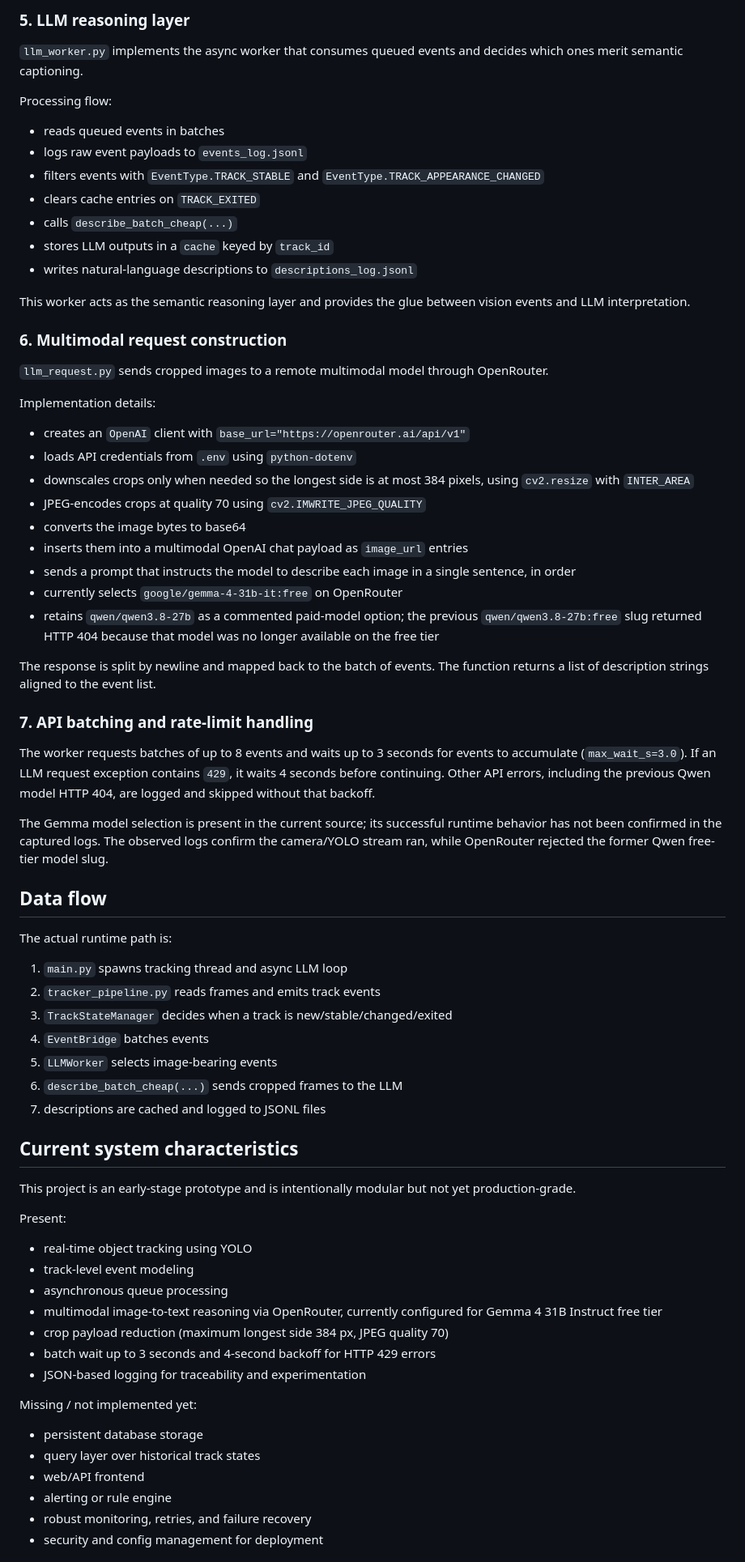
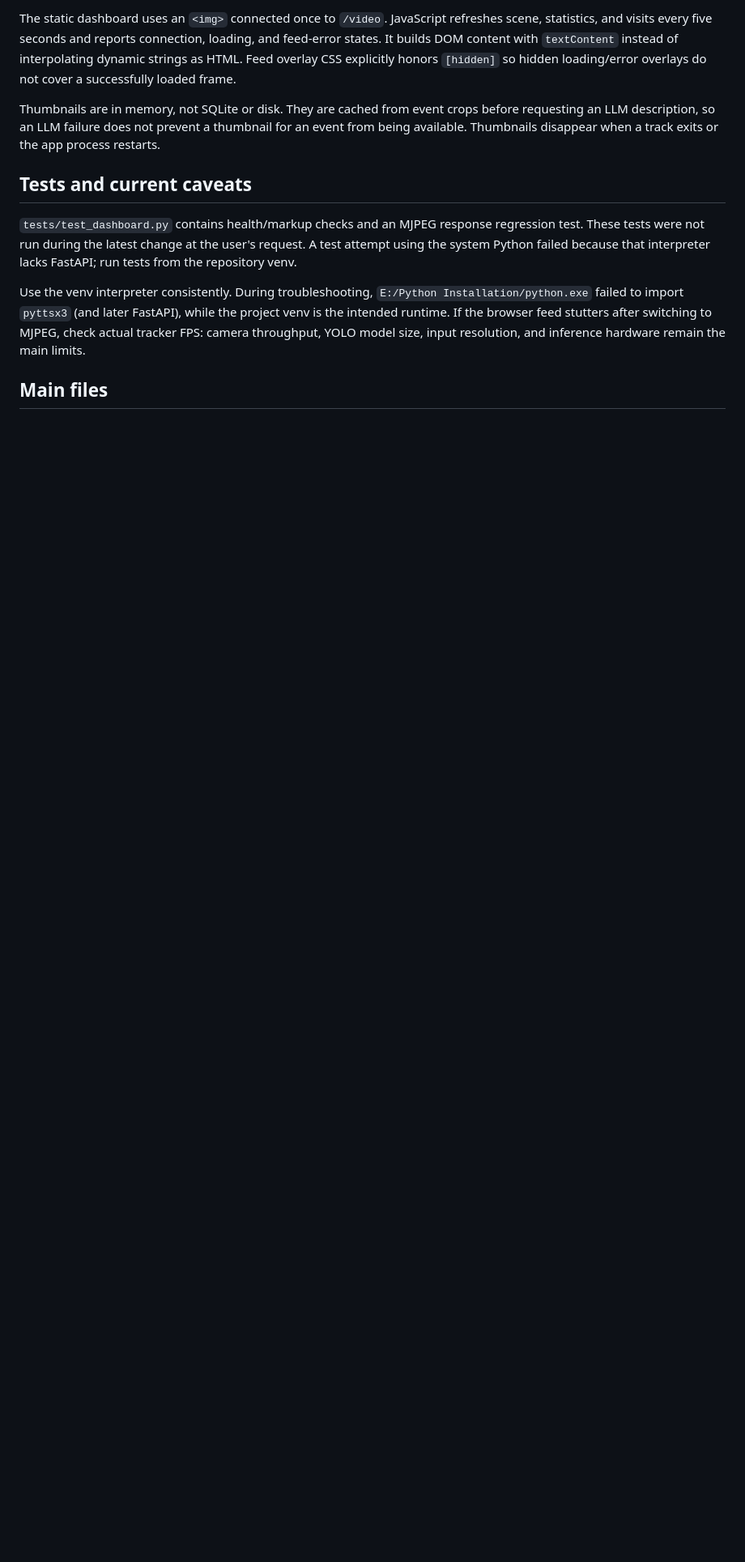
Before and after one commit to Ibtesam-Hussain/precept-ai, a Markdown page: contextforclaude.md, the part around one of its changes. Shown at 81% size. Rendered like a GitHub page; blank space fills up the shorter version.

Commit message:
UPDATE: update the context for claude

```diff
--- a/contextforclaude.md
+++ b/contextforclaude.md
@@ -62,67 +70,29 @@ This design reduces API overhead by grouping multiple track events into one LLM
 
-### 5. LLM reasoning layer
-`llm_worker.py` implements the async worker that consumes queued events and decides which ones merit semantic captioning.
+The static dashboard uses an `<img>` connected once to `/video`. JavaScript
+refreshes scene, statistics, and visits every five seconds and reports
+connection, loading, and feed-error states. It builds DOM content with
+`textContent` instead of interpolating dynamic strings as HTML. Feed overlay
+CSS explicitly honors `[hidden]` so hidden loading/error overlays do not cover
+a successfully loaded frame.
 
-Processing flow:
-- reads queued events in batches
-- logs raw event payloads to `events_log.jsonl`
-- filters events with `EventType.TRACK_STABLE` and `EventType.TRACK_APPEARANCE_CHANGED`
-- clears cache entries on `TRACK_EXITED`
-- calls `describe_batch_cheap(...)`
-- stores LLM outputs in a `cache` keyed by `track_id`
-- writes natural-language descriptions to `descriptions_log.jsonl`
+Thumbnails are in memory, not SQLite or disk. They are cached from event crops
+before requesting an LLM description, so an LLM failure does not prevent a
+thumbnail for an event from being available. Thumbnails disappear when a track
+exits or the app process restarts.
 
-This worker acts as the semantic reasoning layer and provides the glue between vision events and LLM interpretation.
+## Tests and current caveats
 
-### 6. Multimodal request construction
-`llm_request.py` sends cropped images to a remote multimodal model through OpenRouter.
+`tests/test_dashboard.py` contains health/markup checks and an MJPEG response
+regression test. These tests were not run during the latest change at the user's
+request. A test attempt using the system Python failed because that interpreter
+lacks FastAPI; run tests from the repository venv.
 
-Implementation details:
-- creates an `OpenAI` client with `base_url="https://openrouter.ai/api/v1"`
-- loads API credentials from `.env` using `python-dotenv`
-- downscales crops only when needed so the longest side is at most 384 pixels, using `cv2.resize` with `INTER_AREA`
-- JPEG-encodes crops at quality 70 using `cv2.IMWRITE_JPEG_QUALITY`
-- converts the image bytes to base64
-- inserts them into a multimodal OpenAI chat payload as `image_url` entries
-- sends a prompt that instructs the model to describe each image in a single sentence, in order
-- currently selects `google/gemma-4-31b-it:free` on OpenRouter
-- retains `qwen/qwen3.8-27b` as a commented paid-model option; the previous `qwen/qwen3.8-27b:free` slug returned HTTP 404 because that model was no longer available on the free tier
+Use the venv interpreter consistently. During troubleshooting,
+`E:/Python Installation/python.exe` failed to import `pyttsx3` (and later
+FastAPI), while the project venv is the intended runtime. If the browser feed
+stutters after switching to MJPEG, check actual tracker FPS: camera throughput,
+YOLO model size, input resolution, and inference hardware remain the main
+limits.
 
-The response is split by newline and mapped back to the batch of events. The function returns a list of description strings aligned to the event list.
+## Main files
 
-### 7. API batching and rate-limit handling
-The worker requests batches of up to 8 events and waits up to 3 seconds for events to accumulate (`max_wait_s=3.0`). If an LLM request exception contains `429`, it waits 4 seconds before continuing. Other API errors, including the previous Qwen model HTTP 404, are logged and skipped without that backoff.
-
-The Gemma model selection is present in the current source; its successful runtime behavior has not been confirmed in the captured logs. The observed logs confirm the camera/YOLO stream ran, while OpenRouter rejected the former Qwen free-tier model slug.
-
-## Data flow
-The actual runtime path is:
-
-1. `main.py` spawns tracking thread and async LLM loop
-2. `tracker_pipeline.py` reads frames and emits track events
-3. `TrackStateManager` decides when a track is new/stable/changed/exited
-4. `EventBridge` batches events
-5. `LLMWorker` selects image-bearing events
-6. `describe_batch_cheap(...)` sends cropped frames to the LLM
-7. descriptions are cached and logged to JSONL files
-
-## Current system characteristics
-This project is an early-stage prototype and is intentionally modular but not yet production-grade.
-
-Present:
-- real-time object tracking using YOLO
-- track-level event modeling
-- asynchronous queue processing
-- multimodal image-to-text reasoning via OpenRouter, currently configured for Gemma 4 31B Instruct free tier
-- crop payload reduction (maximum longest side 384 px, JPEG quality 70)
-- batch wait up to 3 seconds and 4-second backoff for HTTP 429 errors
-- JSON-based logging for traceability and experimentation
-
-Missing / not implemented yet:
-- persistent database storage
-- query layer over historical track states
-- web/API frontend
-- alerting or rule engine
-- robust monitoring, retries, and failure recovery
-- security and config management for deployment
-
```
Also changed, not shown: other parts of contextforclaude.md (+67 -78 lines).
